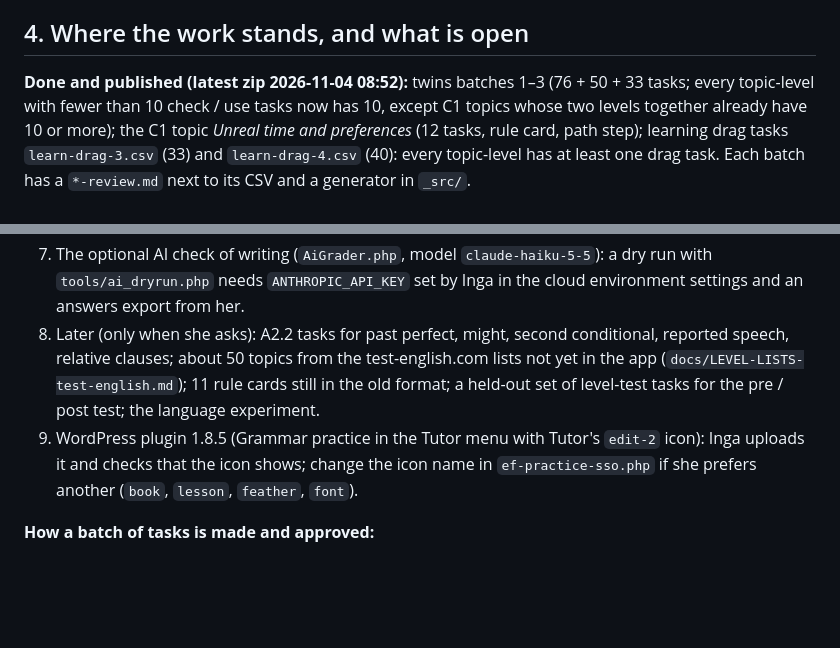
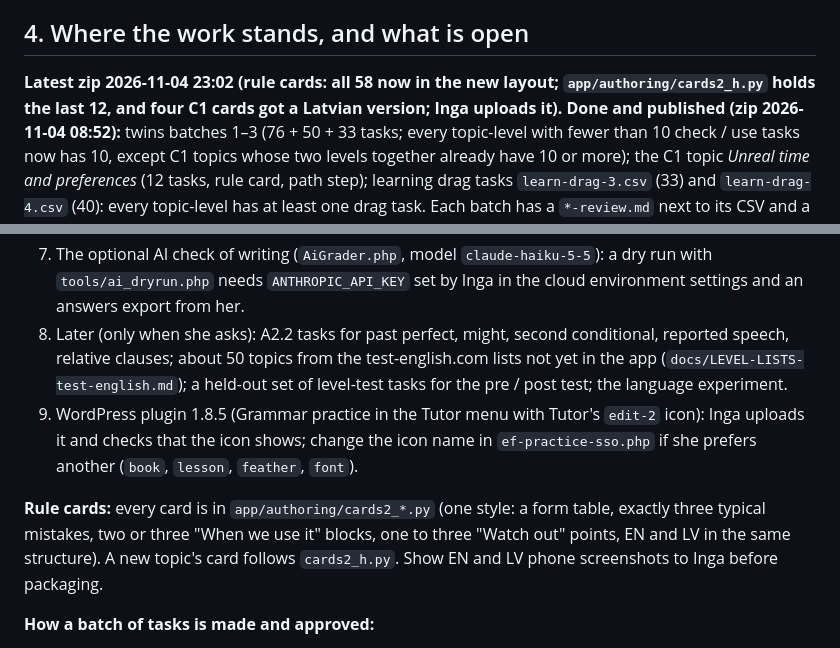
Before and after one commit to inga-cmyk/englishfever, a Markdown page: docs/AGENT-HANDOVER.md, 2 parts joined by grey strips. GitHub-like rendering; blank space fills up the shorter version.

Commit message:
Handover: rule cards done, latest zip
Co-Authored-By: Claude Opus 5.5 <noreply@anthropic.com>
Claude-Session: https://claude.ai/code/session_01KgeRbPLV8oxWDH13RCeXSS

```diff
--- a/docs/AGENT-HANDOVER.md
+++ b/docs/AGENT-HANDOVER.md
@@ -51,7 +51,7 @@ Everything for the grammar practice app is in this repository; nothing lives onl
 
 ## 4. Where the work stands, and what is open
 
-**Done and published (latest zip 2026-11-04 08:52):** twins batches 1–3 (76 + 50 + 33 tasks; every topic-level with fewer than
+**Latest zip 2026-11-04 23:02 (rule cards: all 58 now in the new layout; `app/authoring/cards2_h.py` holds the last 12, and four C1 cards got a Latvian version; Inga uploads it).** **Done and published (zip 2026-11-04 08:52):** twins batches 1–3 (76 + 50 + 33 tasks; every topic-level with fewer than
 10 check / use tasks now has 10, except C1 topics whose two levels together already have 10 or more); the C1 topic
 *Unreal time and preferences* (12 tasks, rule card, path step); learning drag tasks `learn-drag-3.csv` (33) and `learn-drag-4.csv`
 (40): every topic-level has at least one drag task. Each batch has a `*-review.md` next to its CSV and a generator in `_src/`.
@@ -68,8 +68,10 @@ tasks (`learning_task()` marks them *practice only*).
 5. Inga's review lists still open: `docs/task-drafts/task-roles-review.md` (236 learn tasks) and `docs/task-drafts/write-tasks-rewrite-review.md` (40 writing tasks).
 6. My learning path: the empty circles of steps not started. Proposal waiting for her choice: D = a green ring for progress, a grey ✓ for "probably known", a green ✓ / ★ when learned / mastered.
 7. The optional AI check of writing (`AiGrader.php`, model `claude-haiku-5-5`): a dry run with `tools/ai_dryrun.php` needs `ANTHROPIC_API_KEY` set by Inga in the cloud environment settings and an answers export from her.
-8. Later (only when she asks): A2.2 tasks for past perfect, might, second conditional, reported speech, relative clauses; about 50 topics from the test-english.com lists not yet in the app (`docs/LEVEL-LISTS-test-english.md`); 11 rule cards still in the old format; a held-out set of level-test tasks for the pre / post test; the language experiment.
+8. Later (only when she asks): A2.2 tasks for past perfect, might, second conditional, reported speech, relative clauses; about 50 topics from the test-english.com lists not yet in the app (`docs/LEVEL-LISTS-test-english.md`); a held-out set of level-test tasks for the pre / post test; the language experiment.
 9. WordPress plugin 1.8.5 (Grammar practice in the Tutor menu with Tutor's `edit-2` icon): Inga uploads it and checks that the icon shows; change the icon name in `ef-practice-sso.php` if she prefers another (`book`, `lesson`, `feather`, `font`).
+
+**Rule cards:** every card is in `app/authoring/cards2_*.py` (one style: a form table, exactly three typical mistakes, two or three "When we use it" blocks, one to three "Watch out" points, EN and LV in the same structure). A new topic's card follows `cards2_h.py`. Show EN and LV phone screenshots to Inga before packaging.
 
 **How a batch of tasks is made and approved:**
 1. Write the generator in `docs/task-drafts/_src/`, ending with `save("pending/<name>.csv")` and a review file `pending/<name>-review.md` (task, answer, wrong options or words, EN and LV explanation, the source task).
```
